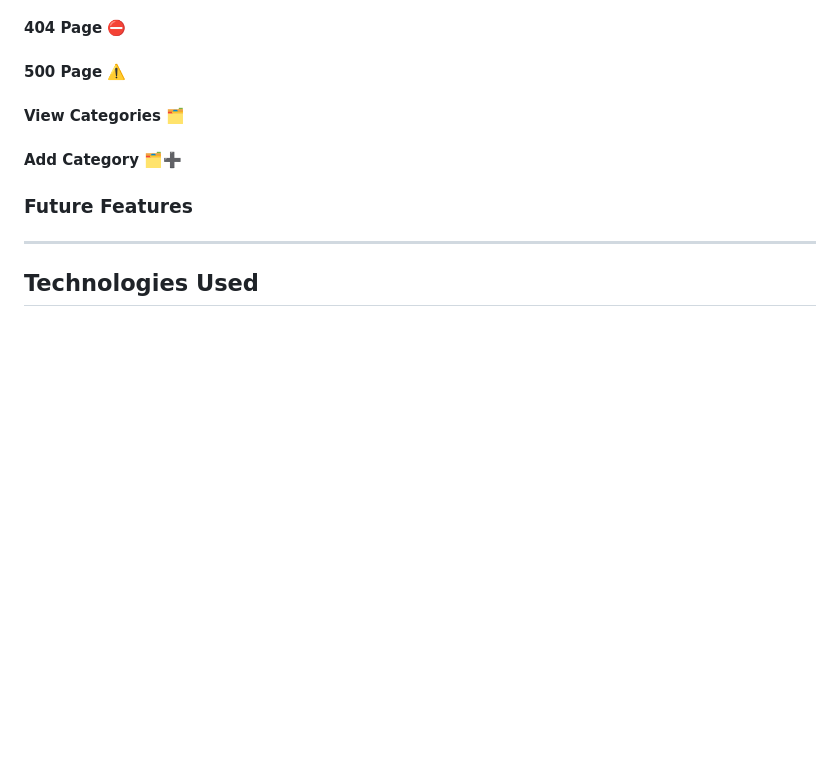
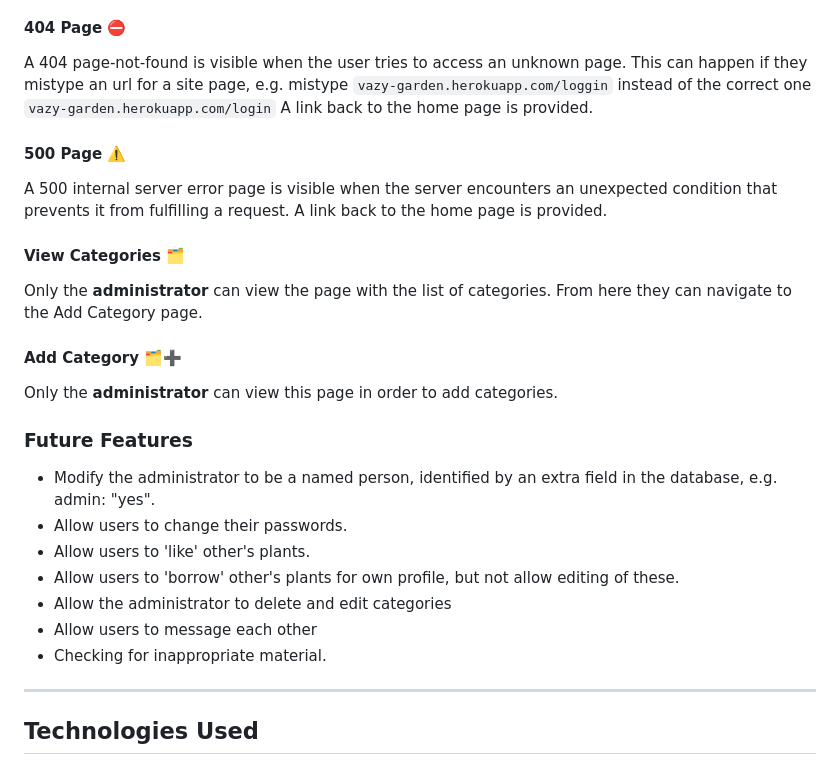
Before and after one commit to janet-dev/ci-milestone-project-3, a Markdown page: README.md, the part around one of its changes. Drawn GitHub-style; blank space fills up the shorter version.

````diff
--- a/README.md
+++ b/README.md
@@ -257,14 +280,34 @@ Outlines the reason for the app and it's instructions of use.
 
 #### 404 Page :no_entry:
 
+A 404 page-not-found is visible when the user tries to access an unknown page. This can happen if they mistype an url for a site page, e.g. mistype
+```vazy-garden.herokuapp.com/loggin```
+instead of the correct one
+```vazy-garden.herokuapp.com/login```
+A link back to the home page is provided.
+
 #### 500 Page :warning:
+
+A 500 internal server error page is visible when the server encounters an unexpected condition that prevents it from fulfilling a request. A link back to the home page is provided.
 
 #### View Categories :card_index_dividers:
 
+Only the **administrator** can view the page with the list of categories. From here they can navigate to the Add Category page.
+
 #### Add Category :card_index_dividers::heavy_plus_sign:
+
+Only the **administrator** can view this page in order to add categories.
 
 
 ### Future Features
+
+- Modify the administrator to be a named person, identified by an extra field in the database, e.g. admin: "yes".
+- Allow users to change their passwords.
+- Allow users to 'like' other's plants.
+- Allow users to 'borrow' other's plants for own profile, but not allow editing of these.
+- Allow the administrator to delete and edit categories
+- Allow users to message each other
+- Checking for inappropriate material.
 
 ---
 
````
Also changed, not shown: other parts of README.md (+35 -12 lines).
